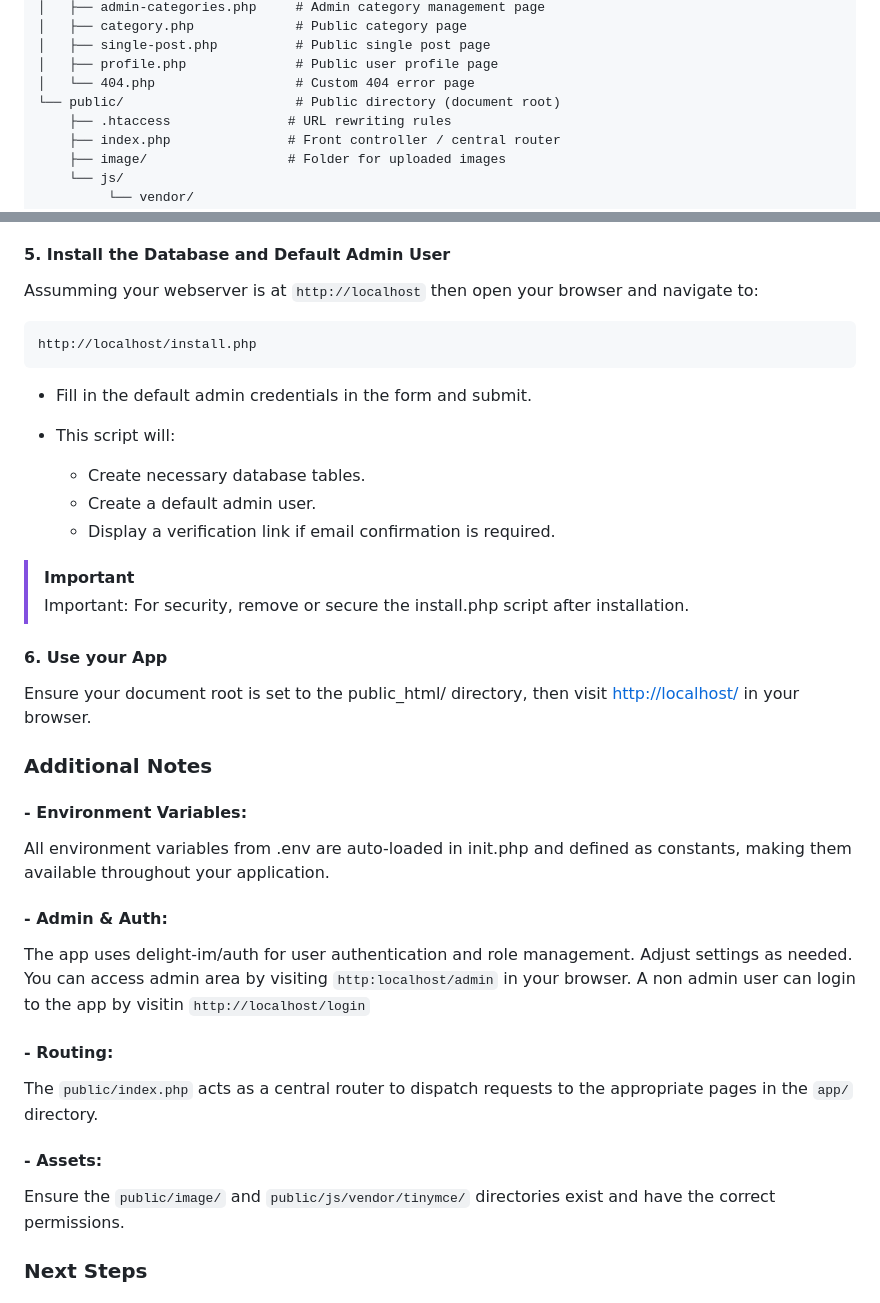
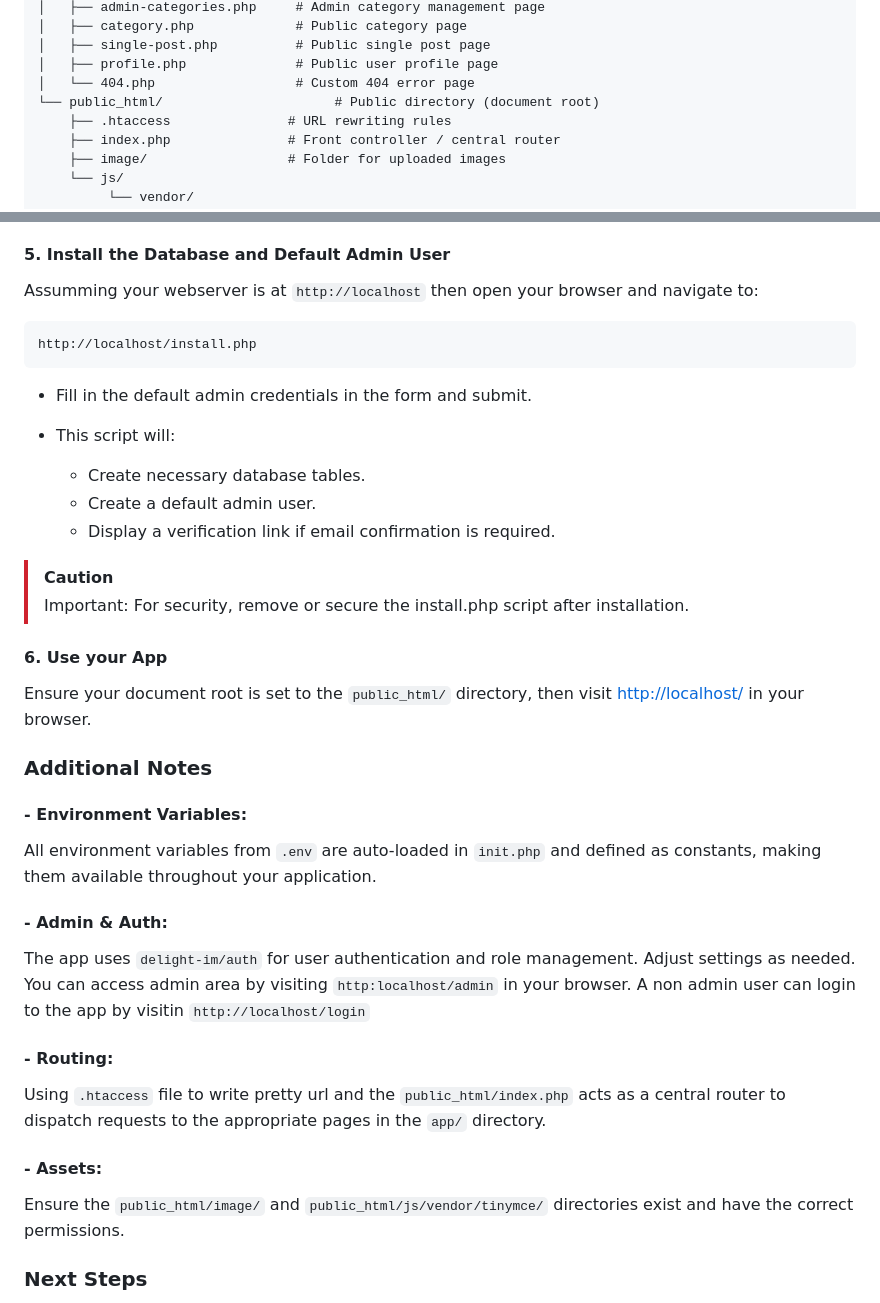
Before and after one commit to fdiengdoh/crud, a Markdown page: README.md, 2 parts joined by grey strips. Rendered like a GitHub page.

````diff
--- a/README.md
+++ b/README.md
@@ -35,7 +35,7 @@ project-root/
 │   ├── single-post.php          # Public single post page
 │   ├── profile.php              # Public user profile page
 │   └── 404.php                  # Custom 404 error page
-└── public/                      # Public directory (document root)
+└── public_html/                      # Public directory (document root)
     ├── .htaccess               # URL rewriting rules
     ├── index.php               # Front controller / central router
     ├── image/                  # Folder for uploaded images
@@ -94,7 +94,7 @@ ENVIRONMENT=development
 This app uses a modified [MySQL.sql](MySQL.sql) file that add `posts`, `user_profile`, `categories` etc to use for the `CRUD` application so you'll need to create a *database* for this app (eg. crud_fdh) and the MySQL file will be installed automatically as described below.
 
 #### 5. Install the Database and Default Admin User
-Assumming your webserver is at ```http://localhost``` then open your browser and navigate to:
+Assumming your webserver is at `http://localhost` then open your browser and navigate to:
 
 ```
 http://localhost/install.php
@@ -105,23 +105,23 @@ http://localhost/install.php
   -  Create necessary database tables.
   -  Create a default admin user.
   -  Display a verification link if email confirmation is required.
-> [!IMPORTANT]
+> [!CAUTION]
 > Important: For security, remove or secure the install.php script after installation.
 
 #### 6. Use your App
-Ensure your document root is set to the public_html/ directory, then visit [http://localhost/](http://localhost) in your browser.
+Ensure your document root is set to the `public_html/` directory, then visit [http://localhost/](http://localhost) in your browser.
 
 ### Additional Notes
 #### - Environment Variables:
-  All environment variables from .env are auto-loaded in init.php and defined as constants, making them available throughout your application.
+  All environment variables from `.env` are auto-loaded in `init.php` and defined as constants, making them available throughout your application.
 
 #### - Admin & Auth:
-  The app uses delight-im/auth for user authentication and role management. Adjust settings as needed. You can access admin area by visiting ```http:localhost/admin``` in your browser. A non admin user can login to the app by visitin ```http://localhost/login```
+  The app uses `delight-im/auth` for user authentication and role management. Adjust settings as needed. You can access admin area by visiting `http:localhost/admin` in your browser. A non admin user can login to the app by visitin `http://localhost/login`
 
 #### - Routing:
-  The ```public/index.php``` acts as a central router to dispatch requests to the appropriate pages in the ```app/``` directory.
+  Using `.htaccess` file to write pretty  url and the `public_html/index.php` acts as a central router to dispatch requests to the appropriate pages in the `app/` directory.
 #### - Assets:
-  Ensure the ```public/image/``` and ```public/js/vendor/tinymce/``` directories exist and have the correct permissions.
+  Ensure the `public_html/image/` and `public_html/js/vendor/tinymce/` directories exist and have the correct permissions.
 
 ### Next Steps
 Once the installation and initial setup are complete, you can further customize the application or review security and performance enhancements before moving to production.
````
